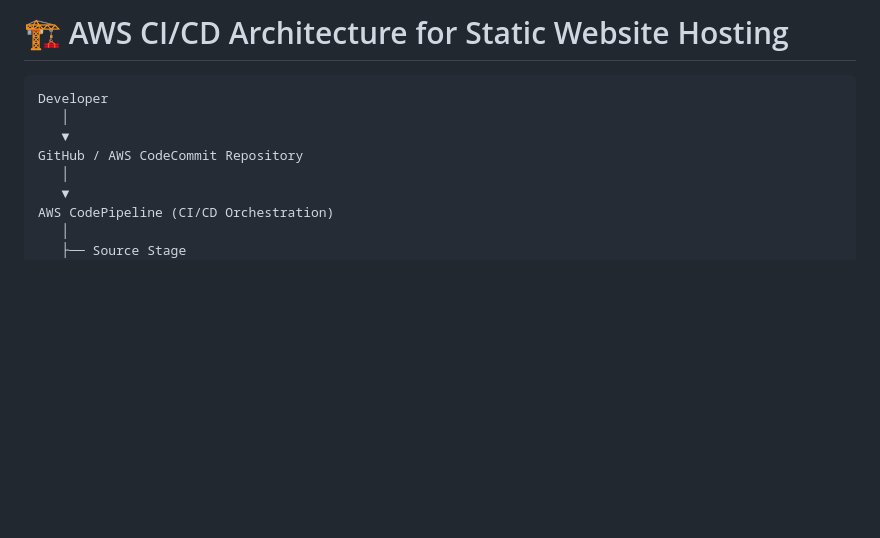
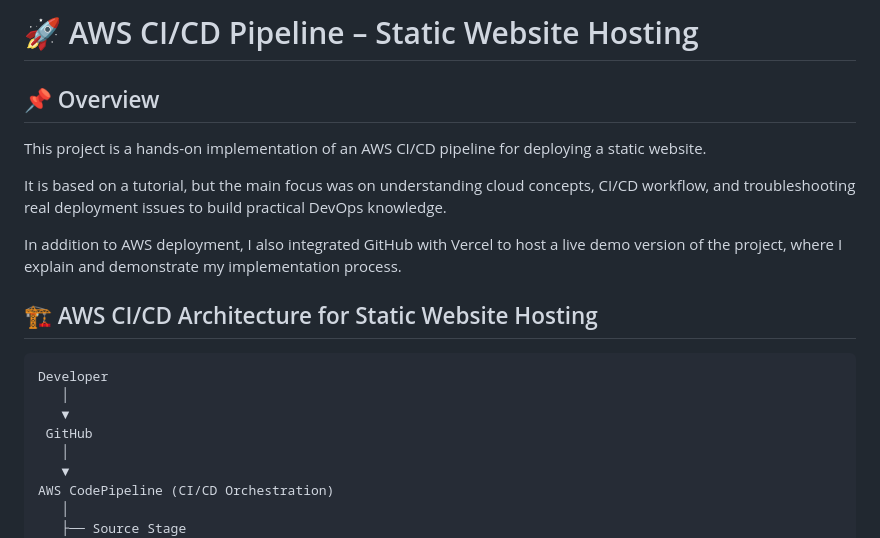
Before and after one commit to faithntech/aws-practical-hands-on, a Markdown page: host-static-website-with-cicd-on-aws/README.md, the part around one of its changes. Drawn GitHub-style; blank space fills up the shorter version.

````diff
--- a/host-static-website-with-cicd-on-aws/README.md
+++ b/host-static-website-with-cicd-on-aws/README.md
@@ -1,9 +1,20 @@
-# 🏗️ AWS CI/CD Architecture for Static Website Hosting
+# 🚀 AWS CI/CD Pipeline – Static Website Hosting
+
+## 📌 Overview
+
+This project is a hands-on implementation of an AWS CI/CD pipeline for deploying a static website.
+
+It is based on a tutorial, but the main focus was on understanding cloud concepts, CI/CD workflow, and troubleshooting real deployment issues to build practical DevOps knowledge.
+
+In addition to AWS deployment, I also integrated GitHub with Vercel to host a live demo version of the project, where I explain and demonstrate my implementation process.
+
+## 🏗️ AWS CI/CD Architecture for Static Website Hosting
+
 ```
 Developer
    │
    ▼
-GitHub / AWS CodeCommit Repository
+ GitHub
    │
    ▼
 AWS CodePipeline (CI/CD Orchestration)
````
Also changed, not shown: other parts of host-static-website-with-cicd-on-aws/README.md (+39 -19 lines).
